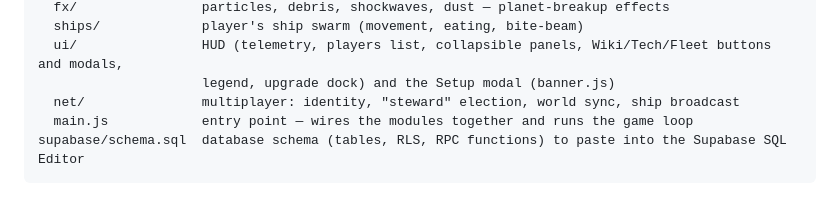
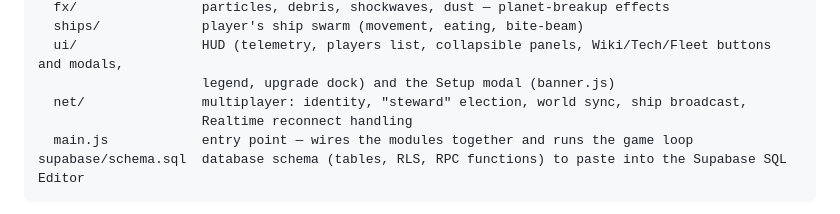
Before and after one commit to michalstankiewicz4-cell/Space, a Markdown page: README.md, the part around the change. Rendered like a GitHub page.

````diff
--- a/README.md
+++ b/README.md
@@ -35,7 +35,8 @@ js/
   ships/             player's ship swarm (movement, eating, bite-beam)
   ui/                HUD (telemetry, players list, collapsible panels, Wiki/Tech/Fleet buttons and modals,
                      legend, upgrade dock) and the Setup modal (banner.js)
-  net/               multiplayer: identity, "steward" election, world sync, ship broadcast
+  net/               multiplayer: identity, "steward" election, world sync, ship broadcast,
+                     Realtime reconnect handling
   main.js            entry point — wires the modules together and runs the game loop
 supabase/schema.sql  database schema (tables, RLS, RPC functions) to paste into the Supabase SQL Editor
 ```
````
Also changed, not shown: CLAUDE.md (+7 -1 lines).
